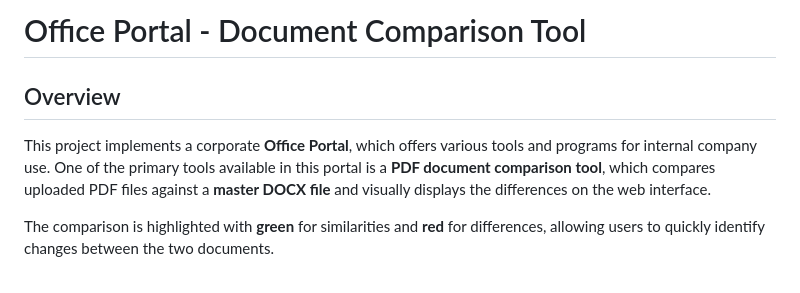
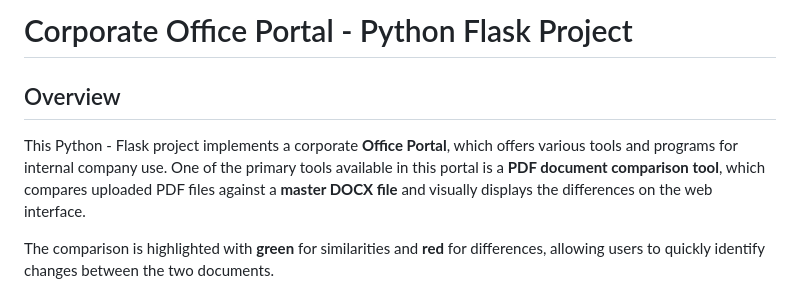
Before and after one commit to Benedek76/pdfAndDocxFileCompare, a Markdown page: README.md, the part around the change. Rendered like a GitHub page.

```diff
--- a/README.md
+++ b/README.md
@@ -1,7 +1,7 @@
-# Office Portal - Document Comparison Tool
+# Corporate Office Portal - Python Flask Project
 
 ## Overview
-This project implements a corporate **Office Portal**, which offers various tools and programs for internal company use. One of the primary tools available in this portal is a **PDF document comparison tool**, which compares uploaded PDF files against a **master DOCX file** and visually displays the differences on the web interface.
+This Python - Flask project implements a corporate **Office Portal**, which offers various tools and programs for internal company use. One of the primary tools available in this portal is a **PDF document comparison tool**, which compares uploaded PDF files against a **master DOCX file** and visually displays the differences on the web interface.
 
 The comparison is highlighted with **green** for similarities and **red** for differences, allowing users to quickly identify changes between the two documents.
 
```
